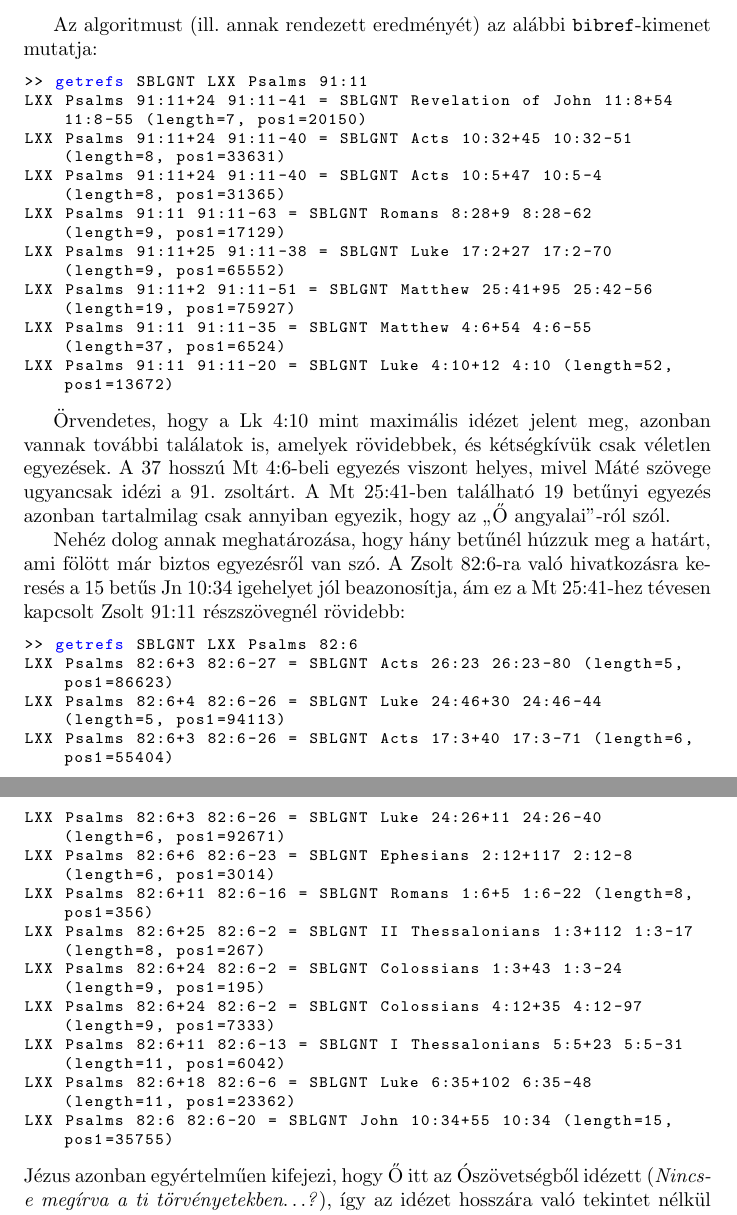
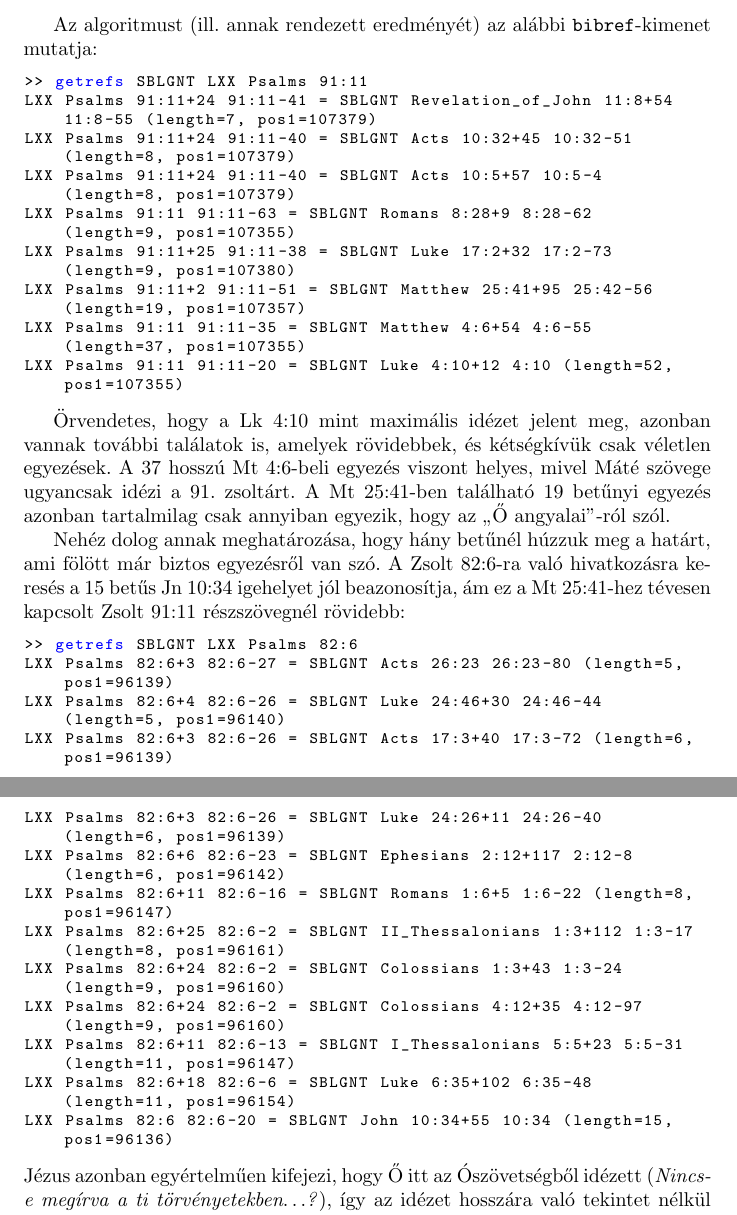
Before and after one commit to kovzol/bibref, a LaTeX document (docs/hu/bibref.tex): two parts of pages 18 and 19 of 20, joined at a grey line, cut so that both start at the same text. Compiled offline with pdfLaTeX.

Commit message:
Fix some typos, add some minor notes

```diff
--- a/docs/hu/bibref.tex
+++ b/docs/hu/bibref.tex
@@ -881,14 +882,14 @@ Az algoritmust (ill. annak rendezett eredményét) az alábbi \texttt{bibref}-ki
 
 \begin{lstlisting}
 >> getrefs SBLGNT LXX Psalms 91:11
-LXX Psalms 91:11+24 91:11-41 = SBLGNT Revelation of John 11:8+54 11:8-55 (length=7, pos1=20150)
-LXX Psalms 91:11+24 91:11-40 = SBLGNT Acts 10:32+45 10:32-51 (length=8, pos1=33631)
-LXX Psalms 91:11+24 91:11-40 = SBLGNT Acts 10:5+47 10:5-4 (length=8, pos1=31365)
-LXX Psalms 91:11 91:11-63 = SBLGNT Romans 8:28+9 8:28-62 (length=9, pos1=17129)
-LXX Psalms 91:11+25 91:11-38 = SBLGNT Luke 17:2+27 17:2-70 (length=9, pos1=65552)
-LXX Psalms 91:11+2 91:11-51 = SBLGNT Matthew 25:41+95 25:42-56 (length=19, pos1=75927)
-LXX Psalms 91:11 91:11-35 = SBLGNT Matthew 4:6+54 4:6-55 (length=37, pos1=6524)
-LXX Psalms 91:11 91:11-20 = SBLGNT Luke 4:10+12 4:10 (length=52, pos1=13672)
+LXX Psalms 91:11+24 91:11-41 = SBLGNT Revelation_of_John 11:8+54 11:8-55 (length=7, pos1=107379)
+LXX Psalms 91:11+24 91:11-40 = SBLGNT Acts 10:32+45 10:32-51 (length=8, pos1=107379)
+LXX Psalms 91:11+24 91:11-40 = SBLGNT Acts 10:5+57 10:5-4 (length=8, pos1=107379)
+LXX Psalms 91:11 91:11-63 = SBLGNT Romans 8:28+9 8:28-62 (length=9, pos1=107355)
+LXX Psalms 91:11+25 91:11-38 = SBLGNT Luke 17:2+32 17:2-73 (length=9, pos1=107380)
+LXX Psalms 91:11+2 91:11-51 = SBLGNT Matthew 25:41+95 25:42-56 (length=19, pos1=107357)
+LXX Psalms 91:11 91:11-35 = SBLGNT Matthew 4:6+54 4:6-55 (length=37, pos1=107355)
+LXX Psalms 91:11 91:11-20 = SBLGNT Luke 4:10+12 4:10 (length=52, pos1=107355)
 \end{lstlisting}
 
 Örvendetes, hogy a Lk 4:10 mint maximális idézet jelent meg, azonban vannak további találatok is,
@@ -901,18 +902,18 @@ egyezésről van szó. A Zsolt 82:6-ra való hivatkozásra keresés a 15 betűs
 jól beazonosítja, ám ez a Mt 25:41-hez tévesen kapcsolt Zsolt 91:11 részszövegnél rövidebb:
 \begin{lstlisting}
 >> getrefs SBLGNT LXX Psalms 82:6
-LXX Psalms 82:6+3 82:6-27 = SBLGNT Acts 26:23 26:23-80 (length=5, pos1=86623)
-LXX Psalms 82:6+4 82:6-26 = SBLGNT Luke 24:46+30 24:46-44 (length=5, pos1=94113)
-LXX Psalms 82:6+3 82:6-26 = SBLGNT Acts 17:3+40 17:3-71 (length=6, pos1=55404)
-LXX Psalms 82:6+3 82:6-26 = SBLGNT Luke 24:26+11 24:26-40 (length=6, pos1=92671)
-LXX Psalms 82:6+6 82:6-23 = SBLGNT Ephesians 2:12+117 2:12-8 (length=6, pos1=3014)
-LXX Psalms 82:6+11 82:6-16 = SBLGNT Romans 1:6+5 1:6-22 (length=8, pos1=356)
-LXX Psalms 82:6+25 82:6-2 = SBLGNT II Thessalonians 1:3+112 1:3-17 (length=8, pos1=267)
-LXX Psalms 82:6+24 82:6-2 = SBLGNT Colossians 1:3+43 1:3-24 (length=9, pos1=195)
-LXX Psalms 82:6+24 82:6-2 = SBLGNT Colossians 4:12+35 4:12-97 (length=9, pos1=7333)
-LXX Psalms 82:6+11 82:6-13 = SBLGNT I Thessalonians 5:5+23 5:5-31 (length=11, pos1=6042)
-LXX Psalms 82:6+18 82:6-6 = SBLGNT Luke 6:35+102 6:35-48 (length=11, pos1=23362)
-LXX Psalms 82:6 82:6-20 = SBLGNT John 10:34+55 10:34 (length=15, pos1=35755)
+LXX Psalms 82:6+3 82:6-27 = SBLGNT Acts 26:23 26:23-80 (length=5, pos1=96139)
+LXX Psalms 82:6+4 82:6-26 = SBLGNT Luke 24:46+30 24:46-44 (length=5, pos1=96140)
+LXX Psalms 82:6+3 82:6-26 = SBLGNT Acts 17:3+40 17:3-72 (length=6, pos1=96139)
+LXX Psalms 82:6+3 82:6-26 = SBLGNT Luke 24:26+11 24:26-40 (length=6, pos1=96139)
+LXX Psalms 82:6+6 82:6-23 = SBLGNT Ephesians 2:12+117 2:12-8 (length=6, pos1=96142)
+LXX Psalms 82:6+11 82:6-16 = SBLGNT Romans 1:6+5 1:6-22 (length=8, pos1=96147)
+LXX Psalms 82:6+25 82:6-2 = SBLGNT II_Thessalonians 1:3+112 1:3-17 (length=8, pos1=96161)
+LXX Psalms 82:6+24 82:6-2 = SBLGNT Colossians 1:3+43 1:3-24 (length=9, pos1=96160)
+LXX Psalms 82:6+24 82:6-2 = SBLGNT Colossians 4:12+35 4:12-97 (length=9, pos1=96160)
+LXX Psalms 82:6+11 82:6-13 = SBLGNT I_Thessalonians 5:5+23 5:5-31 (length=11, pos1=96147)
+LXX Psalms 82:6+18 82:6-6 = SBLGNT Luke 6:35+102 6:35-48 (length=11, pos1=96154)
+LXX Psalms 82:6 82:6-20 = SBLGNT John 10:34+55 10:34 (length=15, pos1=96136)
 \end{lstlisting}
 Jézus azonban egyértelműen kifejezi, hogy Ő itt az Ószövetségből idézett (\textit{Nincs-e
 megírva a ti törvényetekben$\ldots$?}), így az idézet hosszára való tekintet
```
Also changed, not shown: docs/hu/bibref.tex (13 more changed lines).
